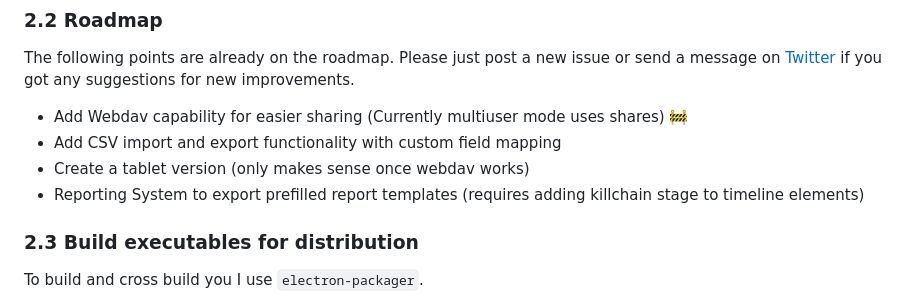
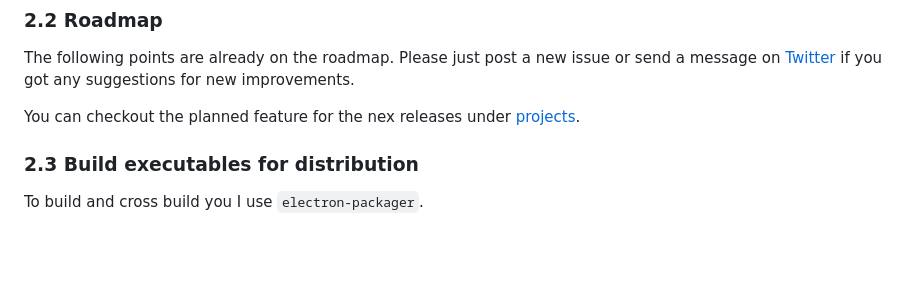
Before and after one commit to cyb3rfox/Aurora-Incident-Response, a Markdown page: README.md, the part around the change printed below. GitHub-like rendering; blank space fills up the shorter version.

```diff
--- a/README.md
+++ b/README.md
@@ -48,10 +54,7 @@ That's fast, isn't it?
 
 The following points are already on the roadmap. Please just post a new issue or send a message on [Twitter](https://twitter.com/cyberfox) if you got any suggestions for new improvements.
 
-* Add Webdav capability for easier sharing (Currently multiuser mode uses shares) &#128679;
-* Add CSV import and export functionality with custom field mapping
-* Create a tablet version (only makes sense once webdav works)
-* Reporting System to export prefilled report templates (requires adding killchain stage to timeline elements)
+You can checkout the planned feature for the nex releases under [projects](https://github.com/cyb3rfox/Aurora-Incident-Response/projects).
 
 ### 2.3 Build executables for distribution
 
```
Also changed, not shown: other parts of README.md (+12 -2 lines), images/lateral.png (added), images/timeline.png (added).
